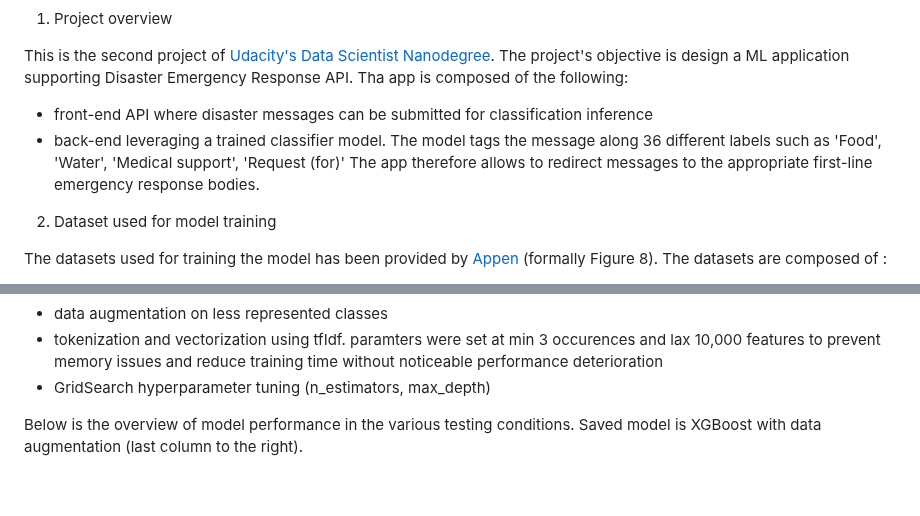
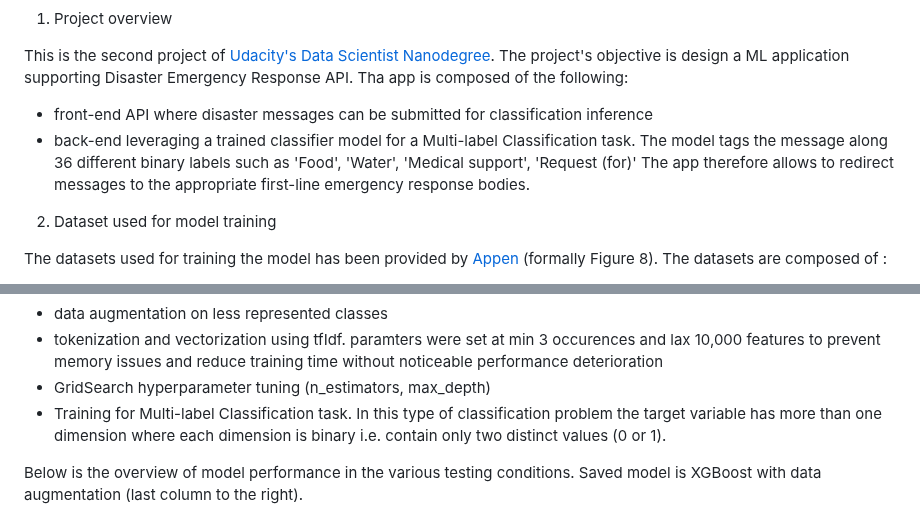
Before and after one commit to LaurentVeyssier/Disaster_Response_Pipeline, a Markdown page: README.md, 2 parts joined by grey strips. Drawn GitHub-style; blank space fills up the shorter version.

```diff
--- a/README.md
+++ b/README.md
@@ -7,7 +7,7 @@
 This is the second project of [Udacity's Data Scientist Nanodegree](https://www.udacity.com/course/data-scientist-nanodegree--nd025).
 The project's objective is design a ML application supporting Disaster Emergency Response API. Tha app is composed of the following:
 - front-end API where disaster messages can be submitted for classification inference
-- back-end leveraging a trained classifier model. The model tags the message along 36 different labels such as 'Food', 'Water', 'Medical support', 'Request (for)'
+- back-end leveraging a trained classifier model for a Multi-label Classification task. The model tags the message along 36 different binary labels such as 'Food', 'Water', 'Medical support', 'Request (for)'
 The app therefore allows to redirect messages to the appropriate first-line emergency response bodies.
 
 2. Dataset used for model training
@@ -86,6 +86,7 @@ The training pipeline was therefore composed of:
 - data augmentation on less represented classes
 - tokenization and vectorization using tfIdf. paramters were set at min 3 occurences and lax 10,000 features to prevent memory issues and reduce training time without noticeable performance deterioration
 - GridSearch hyperparameter tuning (n_estimators, max_depth)
+- Training for Multi-label Classification task. In this type of classification problem the target variable has more than one dimension where each dimension is binary i.e. contain only two distinct values (0 or 1).
 
 Below is the overview of model performance in the various testing conditions. Saved model is XGBoost with data augmentation (last column to the right).
 
```
